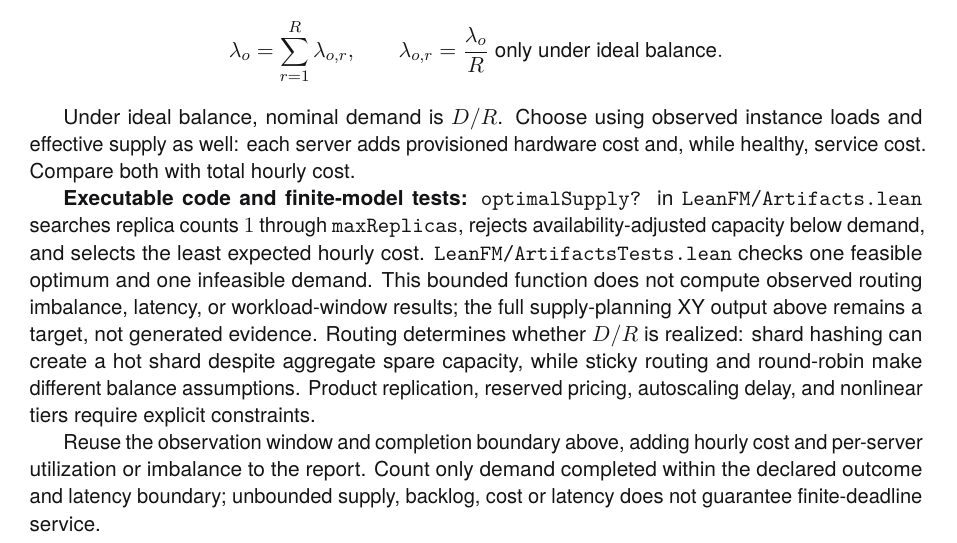
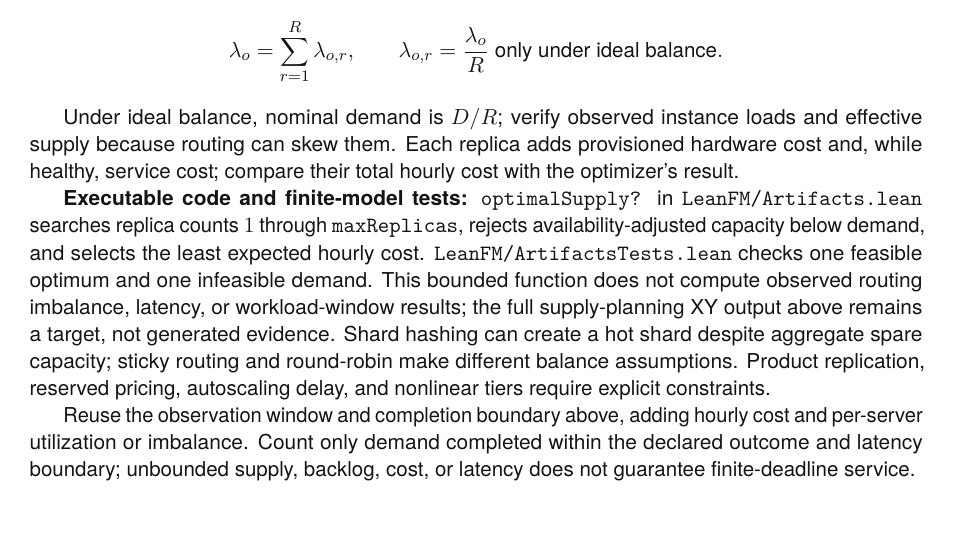
Before and after one commit to rfielding/leanFM, a LaTeX book (book/main.tex, which reads book/chapters/authoring-language.tex): part of page 50 of 138, cut so that both start at the same text. The pictures show the PDF file book/main.pdf that the author committed with the source.

Commit message:
Consolidate supply planning prose

```diff
--- a/book/chapters/authoring-language.tex
+++ b/book/chapters/authoring-language.tex
@@ -787,9 +787,10 @@ be server $r$'s offered share:
  \lambda_{o,r}=\frac{\lambda_o}{R}\ \text{only under ideal balance}.
 \]}
 
-Under ideal balance, nominal demand is $D/R$. Choose using observed instance
-loads and effective supply as well: each server adds provisioned hardware cost
-and, while healthy, service cost. Compare both with total hourly cost.
+Under ideal balance, nominal demand is $D/R$; verify observed instance loads
+and effective supply because routing can skew them. Each replica adds
+provisioned hardware cost and, while healthy, service cost; compare their total
+hourly cost with the optimizer's result.
 
 \textbf{Executable code and finite-model tests:} \texttt{optimalSupply?} in
 \texttt{LeanFM/Artifacts.lean} searches replica counts $1$ through
@@ -798,15 +799,15 @@ selects the least expected hourly cost. \texttt{LeanFM/ArtifactsTests.lean}
 checks one feasible optimum and one infeasible demand. This bounded function does
 not compute observed routing imbalance, latency, or workload-window results; the
 full supply-planning XY output above remains a target, not generated evidence.
-Routing determines whether $D/R$ is realized: shard hashing can create a hot
-shard despite aggregate spare capacity, while sticky routing and round-robin
-make different balance assumptions. Product replication, reserved pricing,
-autoscaling delay, and nonlinear tiers require explicit constraints.
+Shard hashing can create a hot shard despite aggregate spare capacity; sticky
+routing and round-robin make different balance assumptions. Product
+replication, reserved pricing, autoscaling delay, and nonlinear tiers require
+explicit constraints.
 
-Reuse the observation window and completion boundary above, adding hourly cost and
-per-server utilization or imbalance to the report. Count only demand completed
-within the declared outcome and latency boundary; unbounded supply, backlog, cost
-or latency does not guarantee finite-deadline service.
+Reuse the observation window and completion boundary above, adding hourly cost
+and per-server utilization or imbalance. Count only demand completed within the
+declared outcome and latency boundary; unbounded supply, backlog, cost, or
+latency does not guarantee finite-deadline service.
 
 \section{Specified dwell time}
 
```
Also changed, not shown: book/main-dark.pdf, book/main.pdf.
